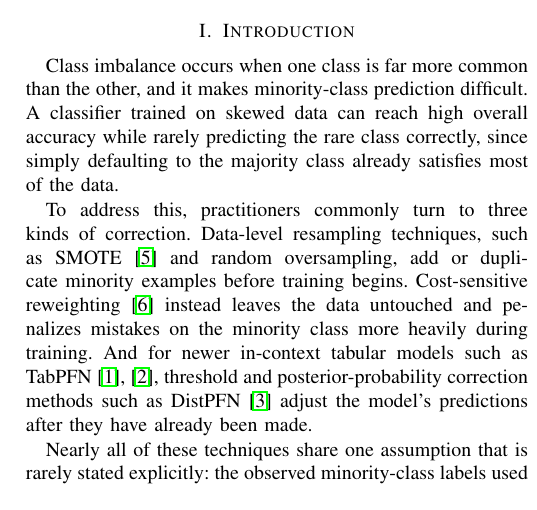
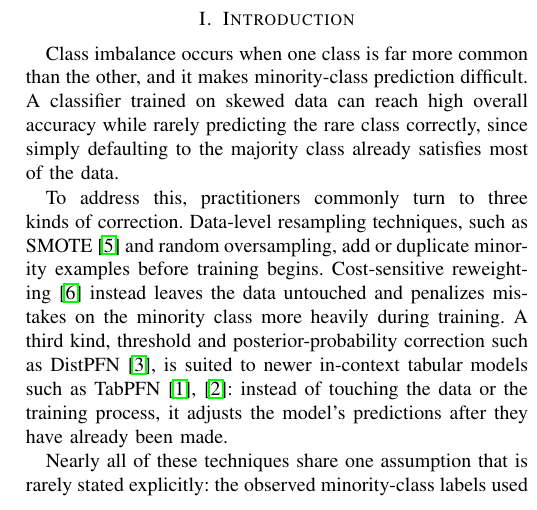
Before and after one commit to darkamgel/Imbalance-Correction, a LaTeX paper (paper/main.tex, which reads paper/sections/01_introduction.tex): part of one column of page 1 of 3, cut so that both start at the same text. Compiled offline with pdfLaTeX.

Commit message:
Fix broken third sentence in the correction-families paragraph
The sentence introducing the third correction family (threshold/
posterior-probability correction) opened with 'And for newer in-context
tabular models such as TabPFN...' before ever naming the technique,
burying its own subject behind a long prepositional phrase. It didn't
read as delivering on the 'three kinds of correction' the paragraph
promised. Restructured to open with 'A third kind, ...' matching the
subject-first pattern the first two sentences already use, so the
enumeration is unambiguous.

```diff
--- a/paper/sections/01_introduction.tex
+++ b/paper/sections/01_introduction.tex
@@ -11,10 +11,11 @@ Data-level resampling techniques, such as SMOTE~\cite{chawla2002smote} and rando
 oversampling, add or duplicate minority examples before training begins.
 Cost-sensitive reweighting~\cite{elkan2001costsensitive} instead leaves the data
 untouched and penalizes mistakes on the minority class more heavily during
-training. And for newer in-context tabular models such as
-TabPFN~\cite{hollmann2023tabpfn,hollmann2025tabpfnv2}, threshold and
-posterior-probability correction methods such as DistPFN~\cite{lee2026distpfn}
-adjust the model's predictions after they have already been made.
+training. A third kind, threshold and posterior-probability correction such as
+DistPFN~\cite{lee2026distpfn}, is suited to newer in-context tabular models such as
+TabPFN~\cite{hollmann2023tabpfn,hollmann2025tabpfnv2}: instead of touching the data
+or the training process, it adjusts the model's predictions after they have
+already been made.
 
 Nearly all of these techniques share one assumption that is rarely stated
 explicitly: the observed minority-class labels used to calibrate the correction,
```
